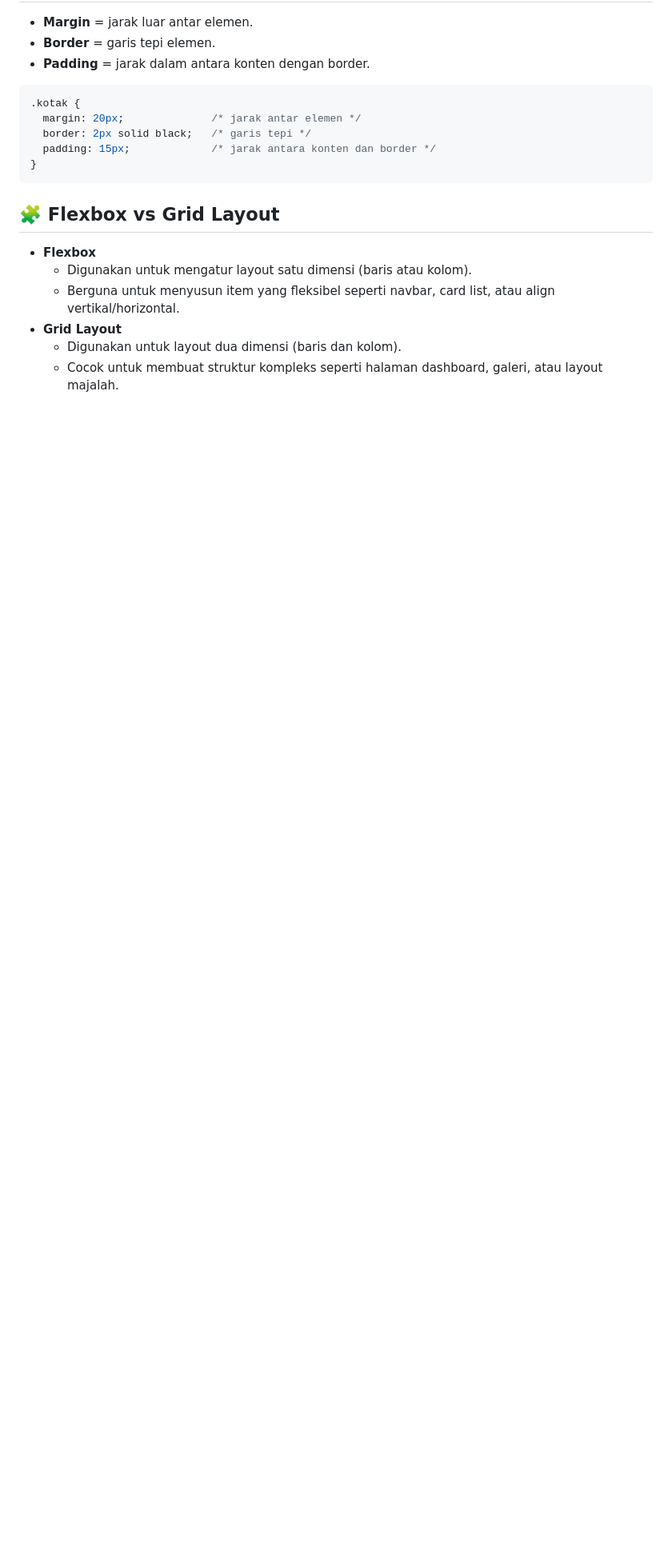
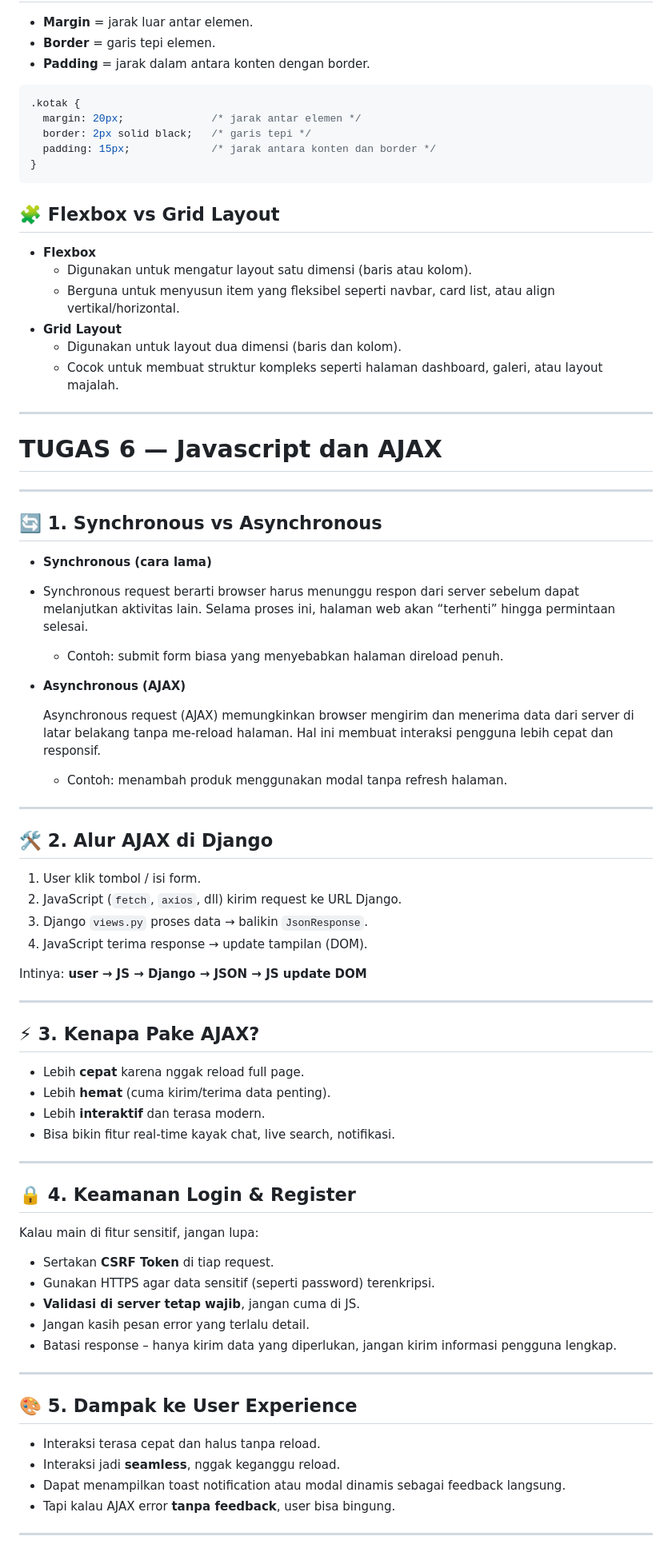
Before and after one commit to Wildann133/football-shop, a Markdown page: README.md, the part around the change. Shown: that part at 80% size. Rendered like a GitHub page; blank space fills up the shorter version.

Commit message:
Update README.md tugas 6

```diff
--- a/README.md
+++ b/README.md
@@ -377,3 +377,62 @@ Responsive design memastikan tampilan website menyesuaikan ukuran layar (desktop
 - **Grid Layout**
   - Digunakan untuk layout dua dimensi (baris dan kolom).
   - Cocok untuk membuat struktur kompleks seperti halaman dashboard, galeri, atau layout majalah.
+
+
+---
+#  TUGAS 6 — Javascript dan AJAX
+---
+
+## 🔄 1. Synchronous vs Asynchronous
+
+* **Synchronous (cara lama)**
+*
+   Synchronous request berarti browser harus menunggu respon dari server sebelum dapat melanjutkan aktivitas lain. Selama proses ini, halaman web akan “terhenti” hingga permintaan selesai.
+   - Contoh: submit form biasa yang menyebabkan halaman direload penuh.
+* **Asynchronous (AJAX)**
+
+  Asynchronous request (AJAX) memungkinkan browser mengirim dan menerima data dari server di latar belakang tanpa me-reload halaman. Hal ini membuat interaksi pengguna lebih cepat dan responsif.
+  - Contoh: menambah produk menggunakan modal tanpa refresh halaman.
+
+---
+
+## 🛠 2. Alur AJAX di Django
+
+1. User klik tombol / isi form.
+2. JavaScript (`fetch`, `axios`, dll) kirim request ke URL Django.
+3. Django `views.py` proses data → balikin `JsonResponse`.
+4. JavaScript terima response → update tampilan (DOM).
+
+Intinya: **user → JS → Django → JSON → JS update DOM**
+
+---
+
+## ⚡ 3. Kenapa Pake AJAX?
+
+* Lebih **cepat** karena nggak reload full page.
+* Lebih **hemat** (cuma kirim/terima data penting).
+* Lebih **interaktif** dan terasa modern.
+* Bisa bikin fitur real-time kayak chat, live search, notifikasi.
+
+---
+
+## 🔒 4. Keamanan Login & Register
+
+Kalau main di fitur sensitif, jangan lupa:
+
+* Sertakan **CSRF Token** di tiap request.
+* Gunakan HTTPS agar data sensitif (seperti password) terenkripsi.
+* **Validasi di server tetap wajib**, jangan cuma di JS.
+* Jangan kasih pesan error yang terlalu detail.
+* Batasi response – hanya kirim data yang diperlukan, jangan kirim informasi pengguna lengkap.
+
+---
+
+## 🎨 5. Dampak ke User Experience
+
+* Interaksi terasa cepat dan halus tanpa reload.
+* Interaksi jadi **seamless**, nggak keganggu reload.
+* Dapat menampilkan toast notification atau modal dinamis sebagai feedback langsung.
+* Tapi kalau AJAX error **tanpa feedback**, user bisa bingung.
+
+---
```
